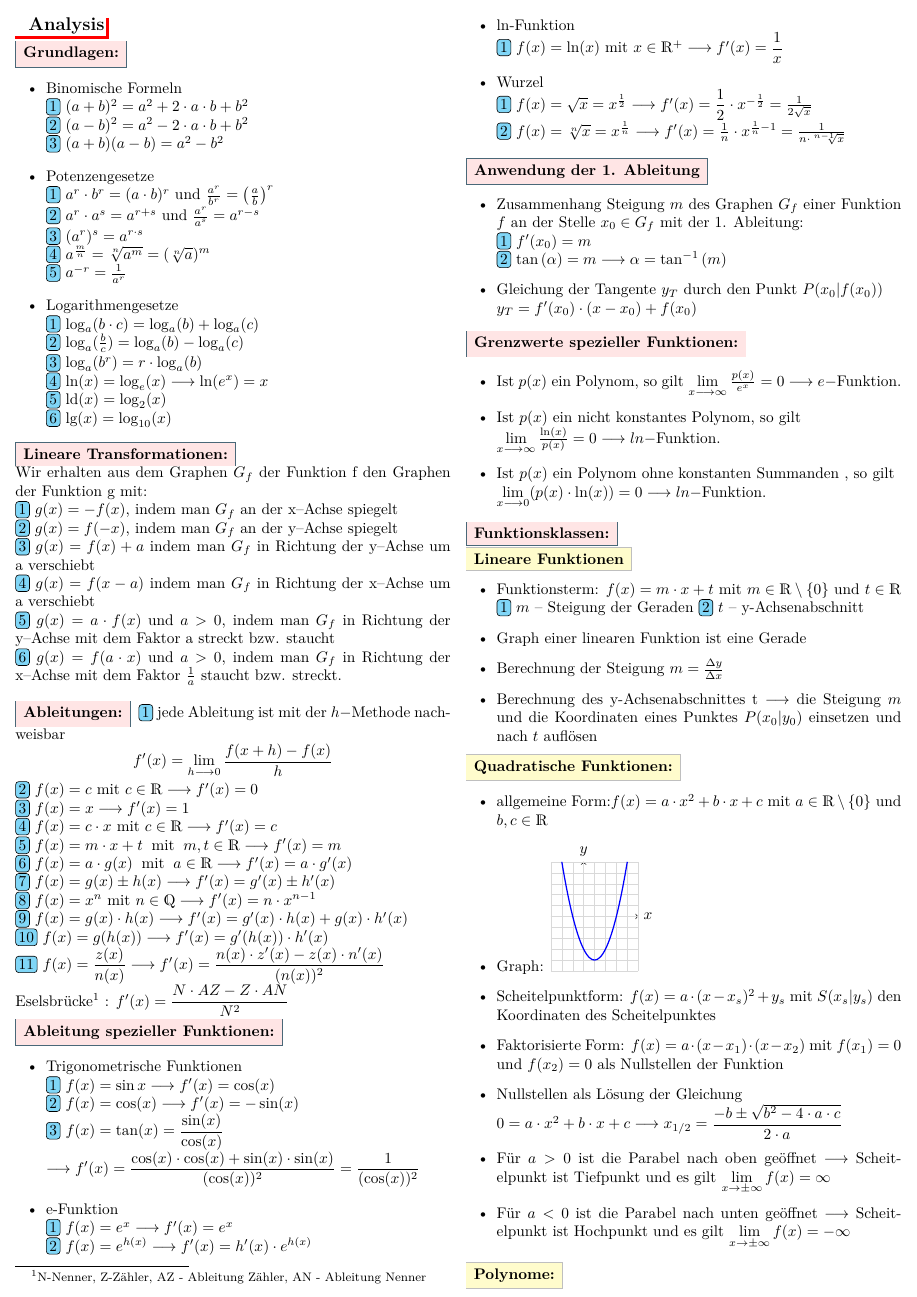
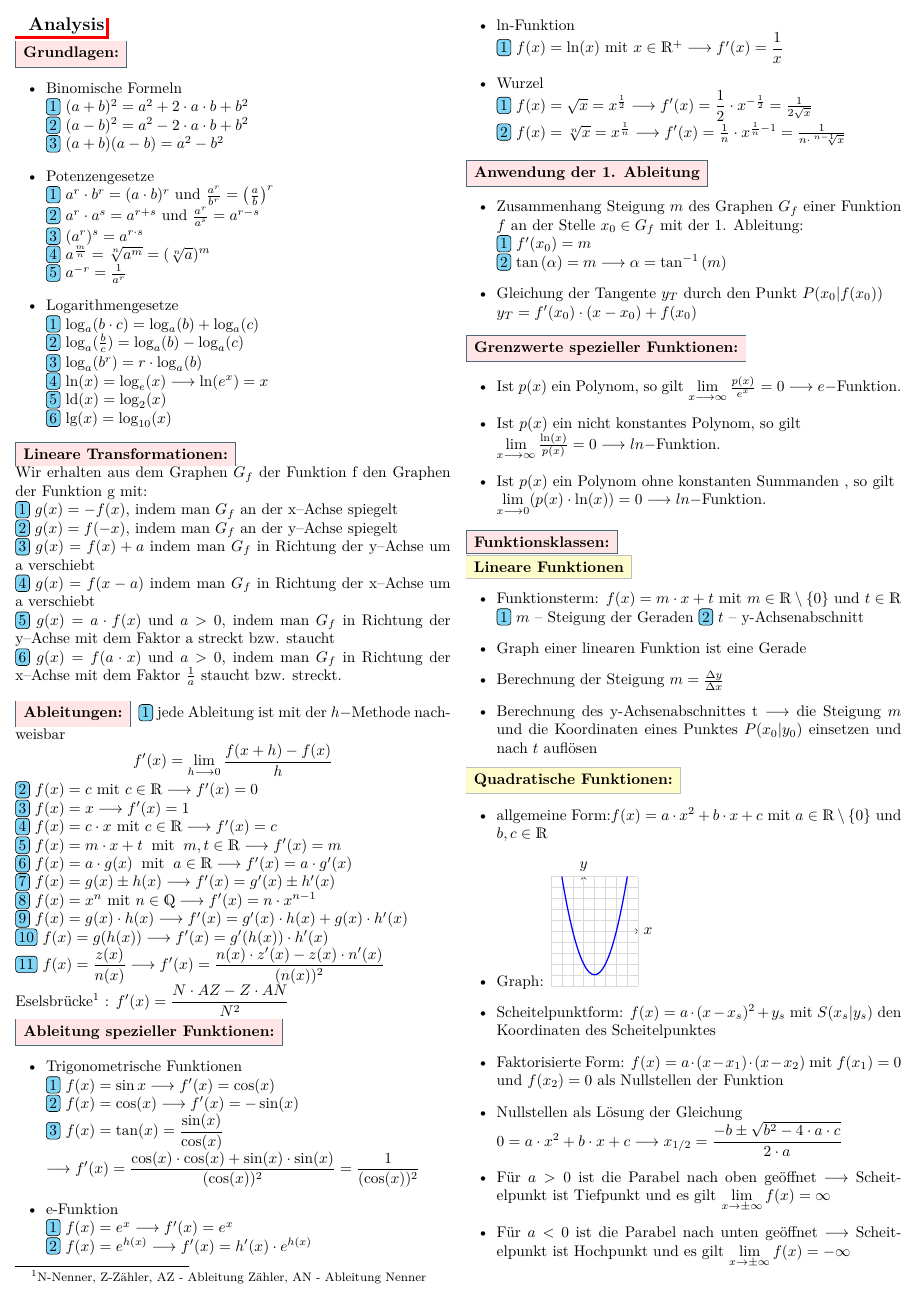
Before and after one commit to Jensg79/Zusammenfassung_Analysis, a LaTeX document (Spickzettel.tex): page 1 of 4. The pictures show the PDF file Spickzettel.pdf that the author committed with the source.

Commit message:
Änderungen Polynome

```diff
--- a/Spickzettel.tex
+++ b/Spickzettel.tex
@@ -139,7 +139,7 @@ Wir erhalten aus dem Graphen $G_f$ der Funktion f den Graphen der Funktion g mit
 \item Für $a>0$ ist die Parabel nach oben geöffnet $\longrightarrow$ Scheitelpunkt ist Tiefpunkt und es gilt $
 \lim\limits_{x \to \pm\infty} f(x) = \infty$
 \item Für $a<0$ ist die Parabel nach unten geöffnet $\longrightarrow$ Scheitelpunkt ist Hochpunkt und es gilt $
-\lim\limits_{x \to \pm\infty} f(x) = -\infty$
+\lim\limits_{x \to \pm\infty} f(x) = -\infty$\\[0.15cm]
 \end{itemize}
 \subsubsection{Polynome:}
 \begin{itemize}
```
Also changed, not shown: Spickzettel.pdf.
